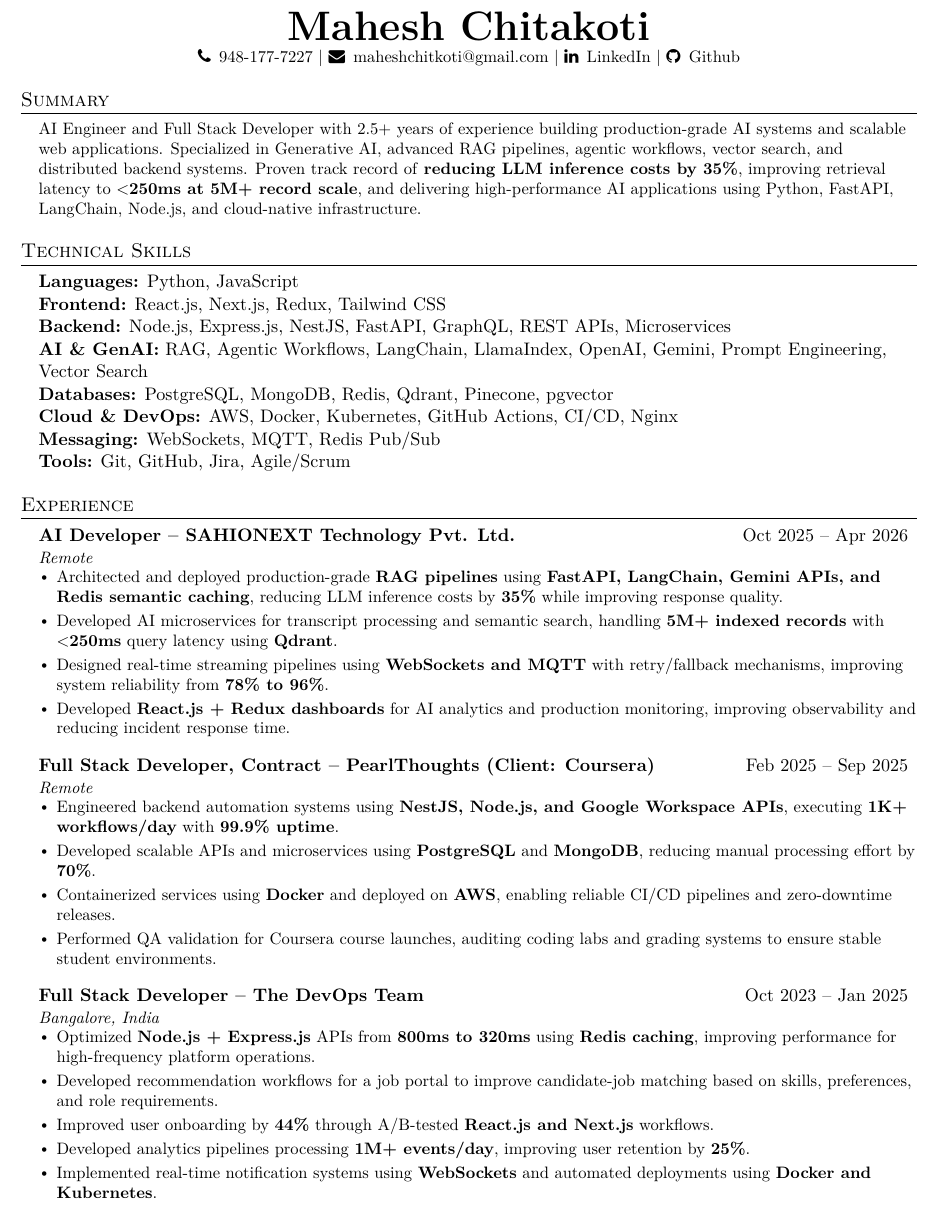
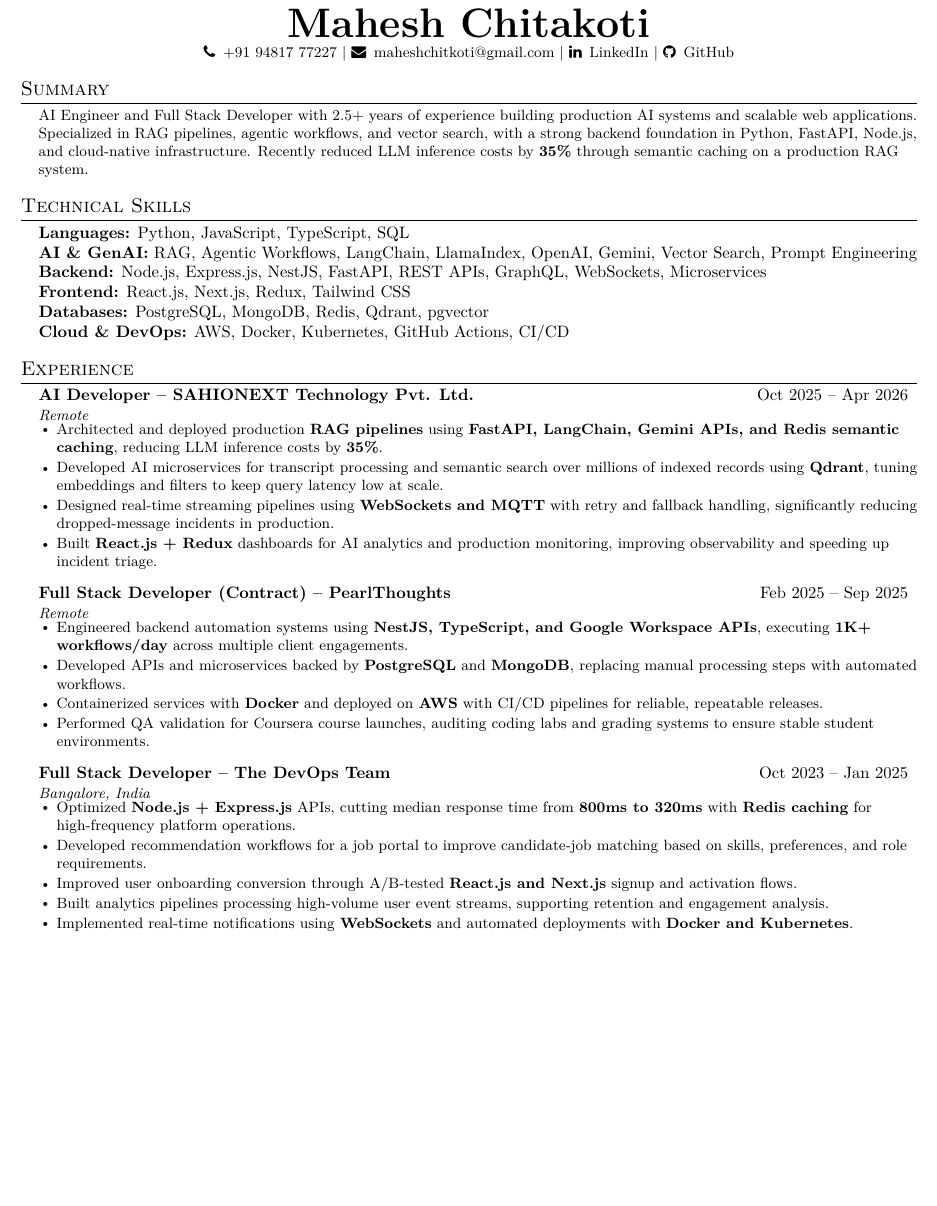
Before and after one commit to maheshchichkoti/my-resume, a LaTeX CV (resume.tex): part of page 1 of 2, cut so that both start at the same text, the shorter picture padded with empty space. Compiled offline with pdfLaTeX.

Commit message:
Updated resume with ai related skills eg rag, llm apis etc

```diff
--- a/resume.tex
+++ b/resume.tex
@@ -5,7 +5,7 @@
 % License : MIT
 %------------------------
 
-\documentclass[letterpaper,11pt]{article}
+\documentclass[letterpaper,10pt]{article}
 \usepackage{lmodern}
 
 \usepackage{latexsym}
@@ -35,8 +35,8 @@
 \addtolength{\oddsidemargin}{-0.5in}
 \addtolength{\evensidemargin}{-0.5in}
 \addtolength{\textwidth}{1in}
-\addtolength{\topmargin}{-.5in}
-\addtolength{\textheight}{1.0in}
+\addtolength{\topmargin}{-.6in}
+\addtolength{\textheight}{1.2in}
 
 \urlstyle{same}
 
@@ -46,8 +46,8 @@
 
 % Sections formatting
 \titleformat{\section}{
-  \vspace{-4pt}\scshape\raggedright\large
-}{}{0em}{}[\color{black}\titlerule \vspace{-5pt}]
+  \vspace{-6pt}\scshape\raggedright\large
+}{}{0em}{}[\color{black}\titlerule \vspace{-6pt}]
 
 % Ensure that generated PDF is machine readable/ATS parsable
 \pdfgentounicode=1
@@ -89,7 +89,7 @@
 
 \newcommand{\resumeSubHeadingListStart}{\begin{itemize}[leftmargin=0.15in, label={}]}
 \newcommand{\resumeSubHeadingListEnd}{\end{itemize}}
-\newcommand{\resumeItemListStart}{\begin{itemize}[leftmargin=0.15in, itemsep=2.5pt, parsep=0pt, topsep=2pt, partopsep=0pt]}
+\newcommand{\resumeItemListStart}{\begin{itemize}[leftmargin=0.15in, itemsep=1pt, parsep=0pt, topsep=1pt, partopsep=0pt]}
 \newcommand{\resumeItemListEnd}{\end{itemize}}
 
 %-------------------------------------------
@@ -102,30 +102,28 @@
 %----------HEADING----------
 \begin{center}
     \textbf{\Huge \scshape Mahesh Chitakoti} \\ \vspace{1pt}
-    \small \faPhone\, \href{tel:+919481777227}{948-177-7227} $|$
+    \small \faPhone\, \href{tel:+919481777227}{+91 94817 77227} $|$
     \faEnvelope\, \href{mailto:maheshchitkoti@gmail.com}{maheshchitkoti@gmail.com} $|$
     \faLinkedin\, \href{https://linkedin.com/in/maheshchitakoti}{LinkedIn} $|$
-    \faGithub\, \href{https://github.com/maheshchichkoti}{Github}
+    \faGithub\, \href{https://github.com/maheshchichkoti}{GitHub}
 \end{center}
 
 %-----------SUMMARY-----------
 \section{Summary}
 \begin{itemize}[leftmargin=0.15in, label={}]
-  \item \small{AI Engineer and Full Stack Developer with 2.5+ years of experience building production-grade AI systems and scalable web applications. Specialized in Generative AI, advanced RAG pipelines, agentic workflows, vector search, and distributed backend systems. Proven track record of \textbf{reducing LLM inference costs by 35\%}, improving retrieval latency to \textbf{$<$250ms at 5M+ record scale}, and delivering high-performance AI applications using Python, FastAPI, LangChain, Node.js, and cloud-native infrastructure.}
+  \item \small{AI Engineer and Full Stack Developer with 2.5+ years of experience building production AI systems and scalable web applications. Specialized in RAG pipelines, agentic workflows, and vector search, with a strong backend foundation in Python, FastAPI, Node.js, and cloud-native infrastructure. Recently reduced LLM inference costs by \textbf{35\%} through semantic caching on a production RAG system.}
 \end{itemize}
 
 %-----------TECHNICAL SKILLS-----------
 \section{Technical Skills}
 \begin{itemize}[leftmargin=0.15in, label={}, itemsep=2pt]
 \item{
-\textbf{Languages:} Python, JavaScript \\
+\textbf{Languages:} Python, JavaScript, TypeScript, SQL \\
+\textbf{AI \& GenAI:} RAG, Agentic Workflows, LangChain, LlamaIndex, OpenAI, Gemini, Vector Search, Prompt Engineering \\
+\textbf{Backend:} Node.js, Express.js, NestJS, FastAPI, REST APIs, GraphQL, WebSockets, Microservices \\
 \textbf{Frontend:} React.js, Next.js, Redux, Tailwind CSS \\
-\textbf{Backend:} Node.js, Express.js, NestJS, FastAPI, GraphQL, REST APIs, Microservices \\
-\textbf{AI \& GenAI:} RAG, Agentic Workflows, LangChain, LlamaIndex, OpenAI, Gemini, Prompt Engineering, Vector Search \\
-\textbf{Databases:} PostgreSQL, MongoDB, Redis, Qdrant, Pinecone, pgvector \\
-\textbf{Cloud \& DevOps:} AWS, Docker, Kubernetes, GitHub Actions, CI/CD, Nginx \\
-\textbf{Messaging:} WebSockets, MQTT, Redis Pub/Sub \\
-\textbf{Tools:} Git, GitHub, Jira, Agile/Scrum
+\textbf{Databases:} PostgreSQL, MongoDB, Redis, Qdrant, pgvector \\
+\textbf{Cloud \& DevOps:} AWS, Docker, Kubernetes, GitHub Actions, CI/CD
 }
 \end{itemize}
 
@@ -137,19 +135,19 @@
     {AI Developer -- SAHIONEXT Technology Pvt. Ltd.}{Oct 2025 -- Apr 2026}
     {Remote}{}
     \resumeItemListStart
-        \resumeItem{Architected and deployed production-grade \textbf{RAG pipelines} using \textbf{FastAPI, LangChain, Gemini APIs, and Redis semantic caching}, reducing LLM inference costs by \textbf{35\%} while improving response quality.}
-        \resumeItem{Developed AI microservices for transcript processing and semantic search, handling \textbf{5M+ indexed records} with \textbf{$<$250ms} query latency using \textbf{Qdrant}.}
-        \resumeItem{Designed real-time streaming pipelines using \textbf{WebSockets and MQTT} with retry/fallback mechanisms, improving system reliability from \textbf{78\% to 96\%}.}
-        \resumeItem{Developed \textbf{React.js + Redux dashboards} for AI analytics and production monitoring, improving observability and reducing incident response time.}
+        \resumeItem{Architected and deployed production \textbf{RAG pipelines} using \textbf{FastAPI, LangChain, Gemini APIs, and Redis semantic caching}, reducing LLM inference costs by \textbf{35\%}.}
+        \resumeItem{Developed AI microservices for transcript processing and semantic search over millions of indexed records using \textbf{Qdrant}, tuning embeddings and filters to keep query latency low at scale.}
+        \resumeItem{Designed real-time streaming pipelines using \textbf{WebSockets and MQTT} with retry and fallback handling, significantly reducing dropped-message incidents in production.}
+        \resumeItem{Built \textbf{React.js + Redux} dashboards for AI analytics and production monitoring, improving observability and speeding up incident triage.}
     \resumeItemListEnd
 
 \resumeSubheading
-    {Full Stack Developer, Contract -- PearlThoughts (Client: Coursera)}{Feb 2025 -- Sep 2025}
+    {Full Stack Developer (Contract) -- PearlThoughts}{Feb 2025 -- Sep 2025}
     {Remote}{}
     \resumeItemListStart
-        \resumeItem{Engineered backend automation systems using \textbf{NestJS, Node.js, and Google Workspace APIs}, executing \textbf{1K+ workflows/day} with \textbf{99.9\% uptime}.}
-        \resumeItem{Developed scalable APIs and microservices using \textbf{PostgreSQL} and \textbf{MongoDB}, reducing manual processing effort by \textbf{70\%}.}
-        \resumeItem{Containerized services using \textbf{Docker} and deployed on \textbf{AWS}, enabling reliable CI/CD pipelines and zero-downtime releases.}
+        \resumeItem{Engineered backend automation systems using \textbf{NestJS, TypeScript, and Google Workspace APIs}, executing \textbf{1K+ workflows/day} across multiple client engagements.}
+        \resumeItem{Developed APIs and microservices backed by \textbf{PostgreSQL} and \textbf{MongoDB}, replacing manual processing steps with automated workflows.}
+        \resumeItem{Containerized services with \textbf{Docker} and deployed on \textbf{AWS} with CI/CD pipelines for reliable, repeatable releases.}
         \resumeItem{Performed QA validation for Coursera course launches, auditing coding labs and grading systems to ensure stable student environments.}
     \resumeItemListEnd
 
@@ -157,11 +155,11 @@
     {Full Stack Developer -- The DevOps Team}{Oct 2023 -- Jan 2025}
     {Bangalore, India}{}
     \resumeItemListStart
-       \resumeItem{Optimized \textbf{Node.js + Express.js} APIs from \textbf{800ms to 320ms} using \textbf{Redis caching}, improving performance for high-frequency platform operations.}
+       \resumeItem{Optimized \textbf{Node.js + Express.js} APIs, cutting median response time from \textbf{800ms to 320ms} with \textbf{Redis caching} for high-frequency platform operations.}
        \resumeItem{Developed recommendation workflows for a job portal to improve candidate-job matching based on skills, preferences, and role requirements.}
-        \resumeItem{Improved user onboarding by \textbf{44\%} through A/B-tested \textbf{React.js and Next.js} workflows.}
-        \resumeItem{Developed analytics pipelines processing \textbf{1M+ events/day}, improving user retention by \textbf{25\%}.}
-        \resumeItem{Implemented real-time notification systems using \textbf{WebSockets} and automated deployments using \textbf{Docker and Kubernetes}.}
+        \resumeItem{Improved user onboarding conversion through A/B-tested \textbf{React.js and Next.js} signup and activation flows.}
+        \resumeItem{Built analytics pipelines processing high-volume user event streams, supporting retention and engagement analysis.}
+        \resumeItem{Implemented real-time notifications using \textbf{WebSockets} and automated deployments with \textbf{Docker and Kubernetes}.}
     \resumeItemListEnd
 
 \resumeSubHeadingListEnd
```
Also changed, not shown: resume.tex (13 more changed lines).
